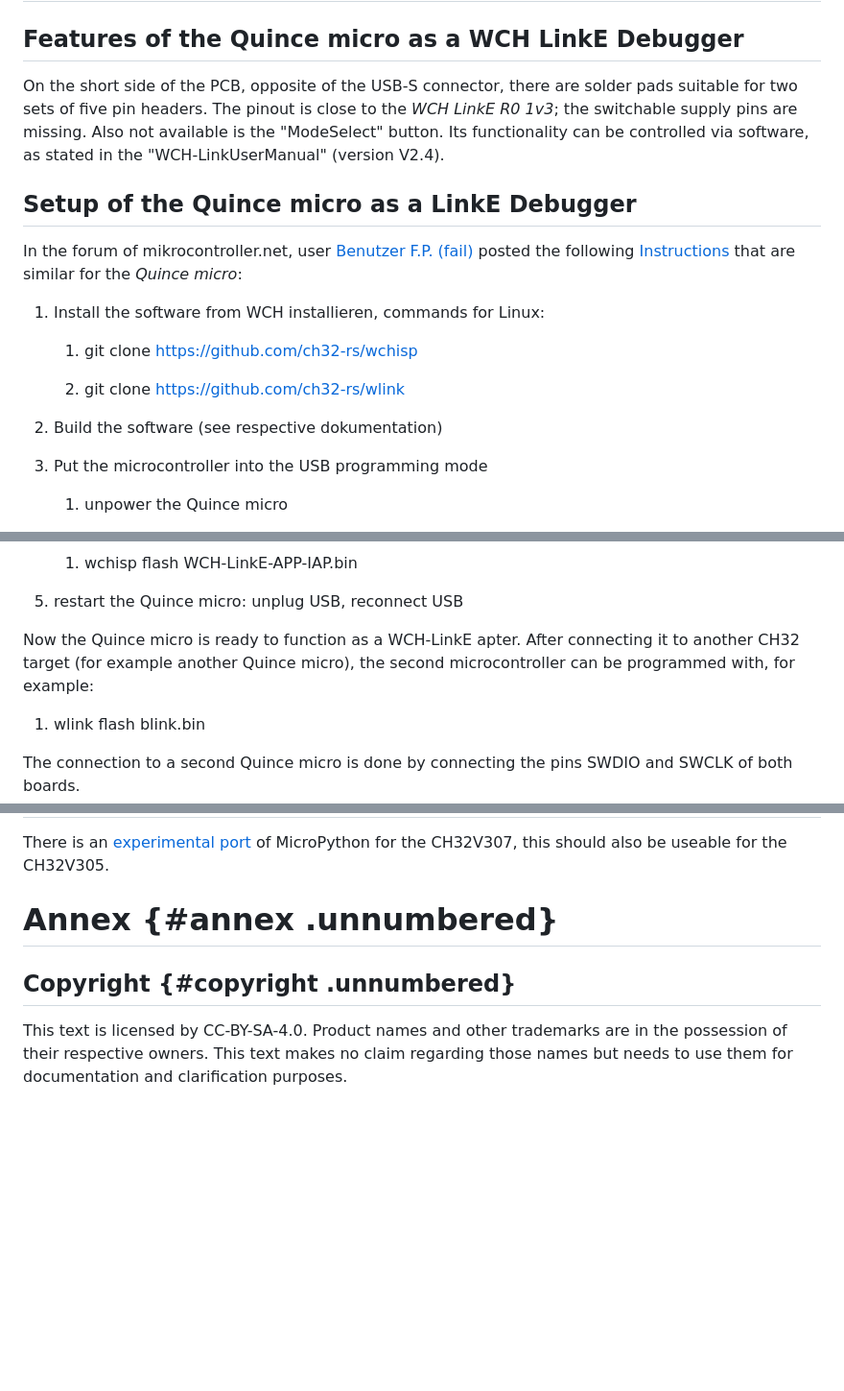
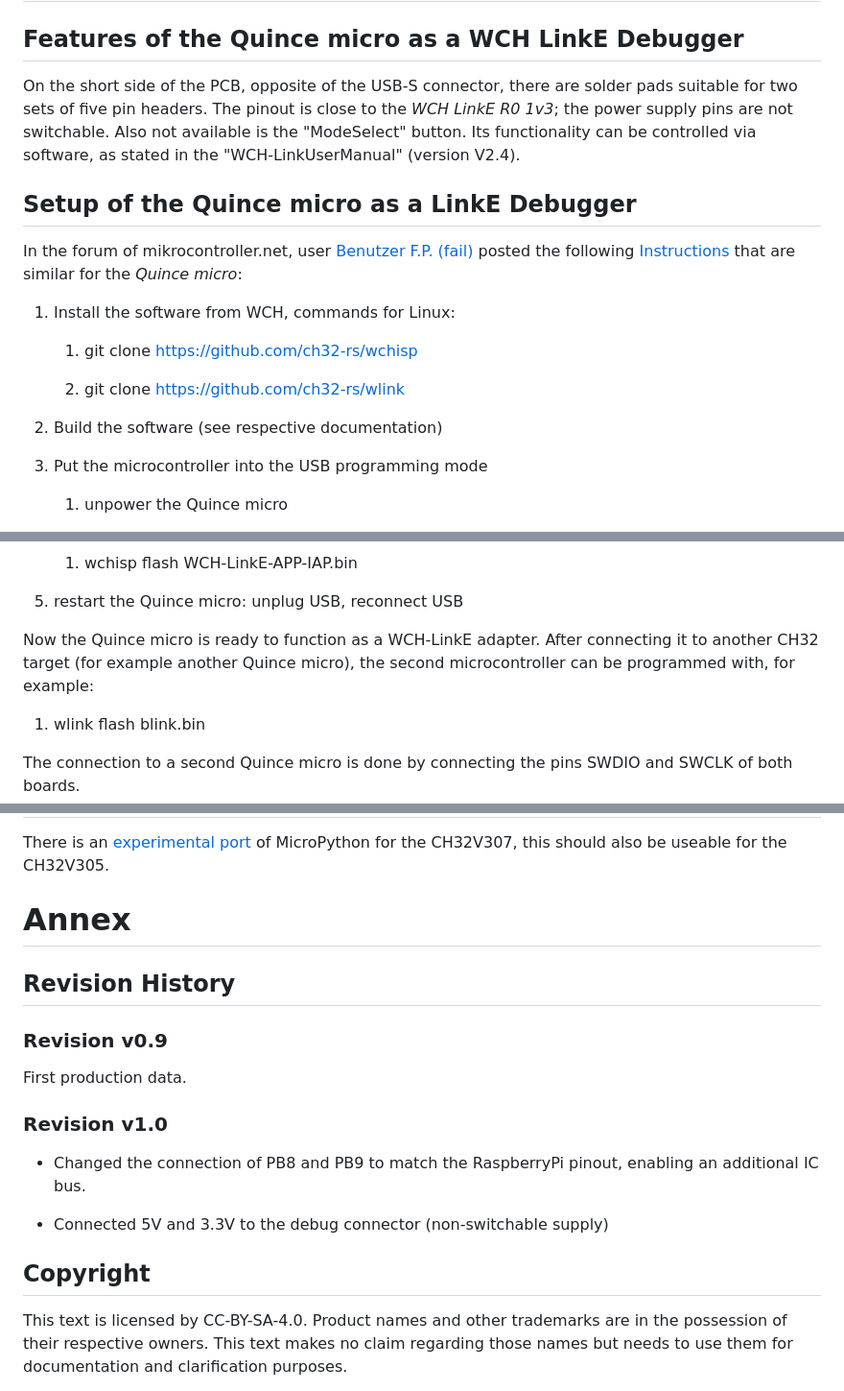
Before and after one commit to cyrusdreams/quince_micro_lite, a Markdown page: README.md, 3 parts joined by grey strips. Shown: that part at 96% size. GitHub-like rendering; blank space fills up the shorter version.

```diff
--- a/README.md
+++ b/README.md
@@ -48,19 +50,19 @@ Recommended are CAN-SIC transceivers (Signal Improvement Capability), if the add
 
 ## Features of the Quince micro as a WCH LinkE Debugger
 
-On the short side of the PCB, opposite of the USB-S connector, there are solder pads suitable for two sets of five pin headers. The pinout is close to the *WCH LinkE R0 1v3*; the switchable supply pins are missing. Also not available is the "ModeSelect" button. Its functionality can be controlled via software, as stated in the "WCH-LinkUserManual" (version V2.4).
+On the short side of the PCB, opposite of the USB-S connector, there are solder pads suitable for two sets of five pin headers. The pinout is close to the *WCH LinkE R0 1v3*; the power supply pins are not switchable. Also not available is the "ModeSelect" button. Its functionality can be controlled via software, as stated in the "WCH-LinkUserManual" (version V2.4).
 
 ## Setup of the Quince micro as a LinkE Debugger
 
 In the forum of mikrocontroller.net, user [Benutzer F.P. (fail)](https://www.mikrocontroller.net/user/show/fail) posted the following [Instructions](https://www.mikrocontroller.net/topic/578672#7974902) that are similar for the *Quince micro*:
 
-1.  Install the software from WCH installieren, commands for Linux:
+1.  Install the software from WCH, commands for Linux:
 
     1.  git clone https://github.com/ch32-rs/wchisp
 
     2.  git clone https://github.com/ch32-rs/wlink
 
-2.  Build the software (see respective dokumentation)
+2.  Build the software (see respective documentation)
 
 3.  Put the microcontroller into the USB programming mode
 
@@ -78,7 +80,7 @@ In the forum of mikrocontroller.net, user [Benutzer F.P. (fail)](https://www.mik
 
 5.  restart the Quince micro: unplug USB, reconnect USB
 
-Now the Quince micro is ready to function as a WCH-LinkE apter. After connecting it to another CH32 target (for example another Quince micro), the second microcontroller can be programmed with, for example:
+Now the Quince micro is ready to function as a WCH-LinkE adapter. After connecting it to another CH32 target (for example another Quince micro), the second microcontroller can be programmed with, for example:
 
 1.  wlink flash blink.bin
 
@@ -108,9 +110,21 @@ Developer and YouTuber CNLohr (Charles) released his own development environment
 
 There is an [experimental port](https://github.com/r4d10n/micropython-wch-ch32v307/tree/master/ports/wch) of MicroPython for the CH32V307, this should also be useable for the CH32V305.
 
-# Annex {#annex .unnumbered}
+# Annex
 
-## Copyright {#copyright .unnumbered}
+## Revision History
+
+### Revision v0.9
+
+First production data.
+
+### Revision v1.0
+
+-   Changed the connection of PB8 and PB9 to match the RaspberryPi pinout, enabling an additional IC bus.
+
+-   Connected 5V and 3.3V to the debug connector (non-switchable supply)
+
+## Copyright
 
 This text is licensed by CC-BY-SA-4.0. Product names and other trademarks are in the possession of their respective owners. This text makes no claim regarding those names but needs to use them for documentation and clarification purposes.
 
```
Also changed, not shown: other parts of README.md (+8 -6 lines), docmentation/quince_front_kl.jpg (added), docmentation/quince_micro_arduino.png, docmentation/quince_micro_longan_nano.png, docmentation/quince_micro_pinout.png, 9 other files.
